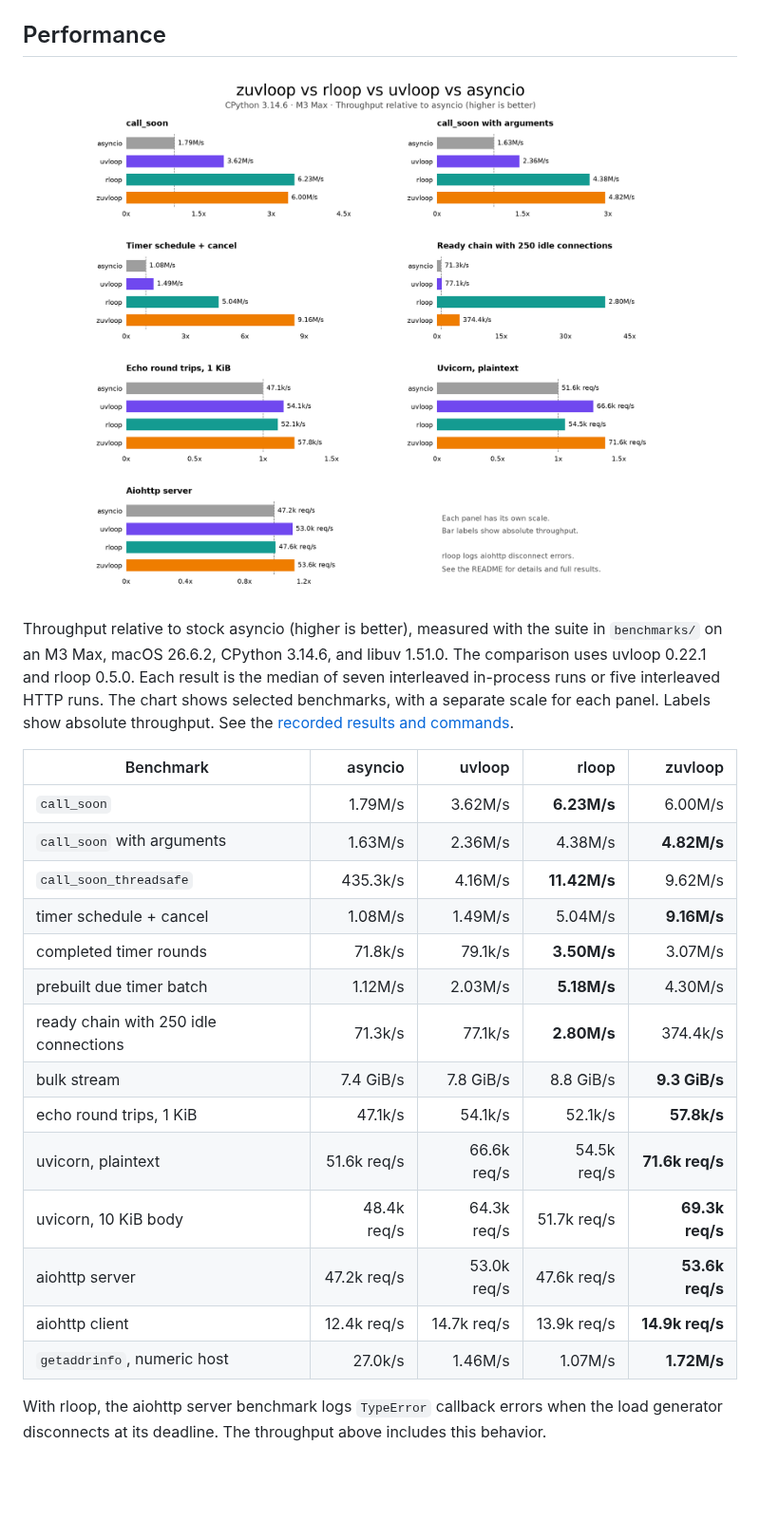
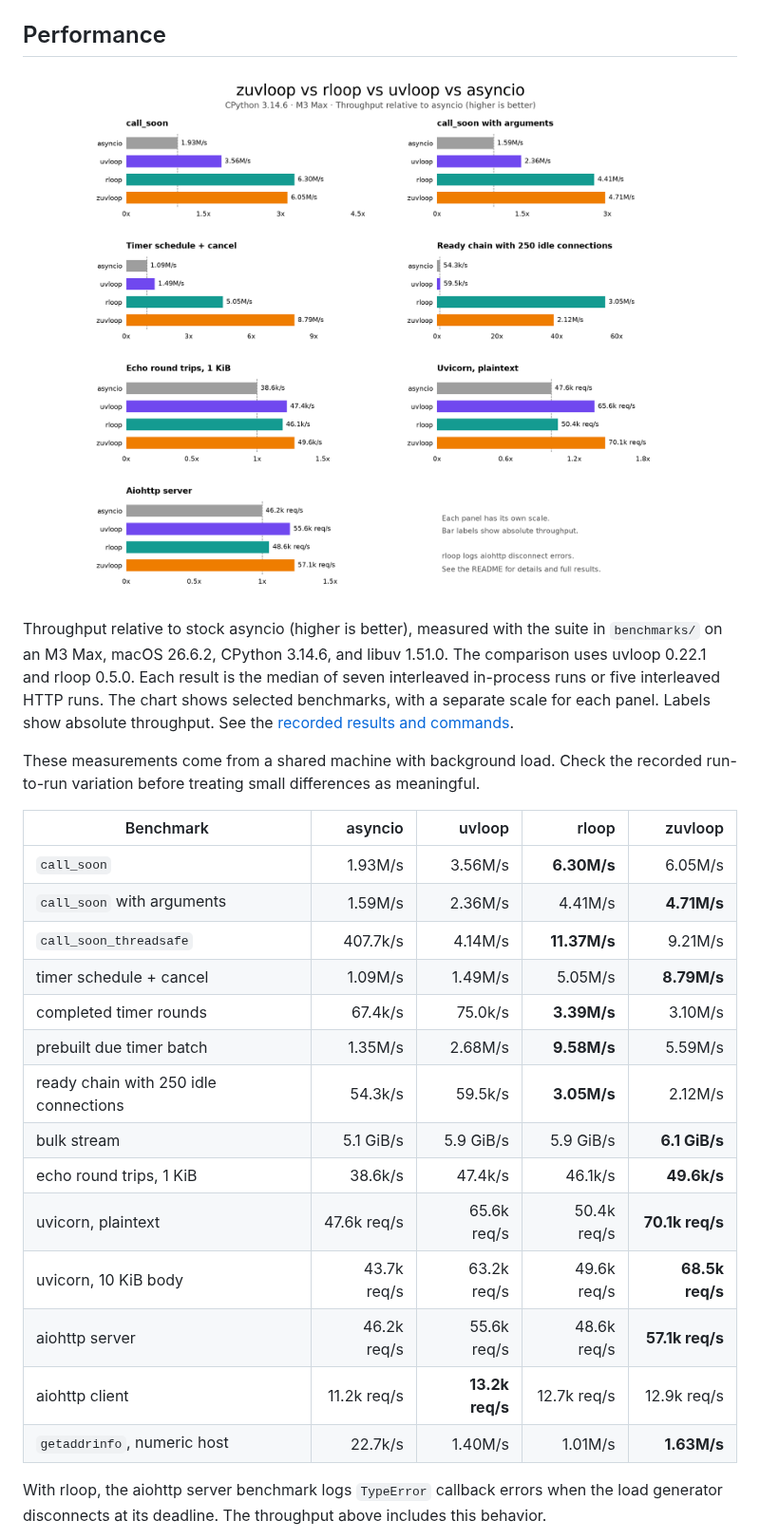
Before and after one commit to Kludex/zuvloop, a Markdown page: README.md, the part around the change. Shown at 95% size. Rendered like a GitHub page; pictures changed too: docs/assets/performance.png; blank space fills up the shorter version.

Commit message:
Refresh README benchmarks after ready I/O batching

```diff
--- a/README.md
+++ b/README.md
@@ -34,24 +34,27 @@ Throughput relative to stock asyncio (higher is better), measured with the suite
 `benchmarks/` on an M3 Max, macOS 26.6.2, CPython 3.14.6, and libuv 1.51.0. The comparison uses
 uvloop 0.22.1 and rloop 0.5.0. Each result is the median of seven interleaved in-process runs or five
 interleaved HTTP runs. The chart shows selected benchmarks, with a separate scale for each panel.
-Labels show absolute throughput. See the [recorded results and commands](benchmarks/results/readme-2026-09-07.txt).
+Labels show absolute throughput. See the [recorded results and commands](benchmarks/results/readme-2026-09-08.txt).
+
+These measurements come from a shared machine with background load. Check the recorded
+run-to-run variation before treating small differences as meaningful.
 
 | Benchmark | asyncio | uvloop | rloop | zuvloop |
 | --- | ---: | ---: | ---: | ---: |
-| `call_soon` | 1.79M/s | 3.62M/s | **6.23M/s** | 6.00M/s |
-| `call_soon` with arguments | 1.63M/s | 2.36M/s | 4.38M/s | **4.82M/s** |
-| `call_soon_threadsafe` | 435.3k/s | 4.16M/s | **11.42M/s** | 9.62M/s |
-| timer schedule + cancel | 1.08M/s | 1.49M/s | 5.04M/s | **9.16M/s** |
-| completed timer rounds | 71.8k/s | 79.1k/s | **3.50M/s** | 3.07M/s |
-| prebuilt due timer batch | 1.12M/s | 2.03M/s | **5.18M/s** | 4.30M/s |
-| ready chain with 250 idle connections | 71.3k/s | 77.1k/s | **2.80M/s** | 374.4k/s |
-| bulk stream | 7.4 GiB/s | 7.8 GiB/s | 8.8 GiB/s | **9.3 GiB/s** |
-| echo round trips, 1 KiB | 47.1k/s | 54.1k/s | 52.1k/s | **57.8k/s** |
-| uvicorn, plaintext | 51.6k req/s | 66.6k req/s | 54.5k req/s | **71.6k req/s** |
-| uvicorn, 10 KiB body | 48.4k req/s | 64.3k req/s | 51.7k req/s | **69.3k req/s** |
-| aiohttp server | 47.2k req/s | 53.0k req/s | 47.6k req/s | **53.6k req/s** |
-| aiohttp client | 12.4k req/s | 14.7k req/s | 13.9k req/s | **14.9k req/s** |
-| `getaddrinfo`, numeric host | 27.0k/s | 1.46M/s | 1.07M/s | **1.72M/s** |
+| `call_soon` | 1.93M/s | 3.56M/s | **6.30M/s** | 6.05M/s |
+| `call_soon` with arguments | 1.59M/s | 2.36M/s | 4.41M/s | **4.71M/s** |
+| `call_soon_threadsafe` | 407.7k/s | 4.14M/s | **11.37M/s** | 9.21M/s |
+| timer schedule + cancel | 1.09M/s | 1.49M/s | 5.05M/s | **8.79M/s** |
+| completed timer rounds | 67.4k/s | 75.0k/s | **3.39M/s** | 3.10M/s |
+| prebuilt due timer batch | 1.35M/s | 2.68M/s | **9.58M/s** | 5.59M/s |
+| ready chain with 250 idle connections | 54.3k/s | 59.5k/s | **3.05M/s** | 2.12M/s |
+| bulk stream | 5.1 GiB/s | 5.9 GiB/s | 5.9 GiB/s | **6.1 GiB/s** |
+| echo round trips, 1 KiB | 38.6k/s | 47.4k/s | 46.1k/s | **49.6k/s** |
+| uvicorn, plaintext | 47.6k req/s | 65.6k req/s | 50.4k req/s | **70.1k req/s** |
+| uvicorn, 10 KiB body | 43.7k req/s | 63.2k req/s | 49.6k req/s | **68.5k req/s** |
+| aiohttp server | 46.2k req/s | 55.6k req/s | 48.6k req/s | **57.1k req/s** |
+| aiohttp client | 11.2k req/s | **13.2k req/s** | 12.7k req/s | 12.9k req/s |
+| `getaddrinfo`, numeric host | 22.7k/s | 1.40M/s | 1.01M/s | **1.63M/s** |
 
 With rloop, the aiohttp server benchmark logs `TypeError` callback errors when the load generator
 disconnects at its deadline. The throughput above includes this behavior.
```
Also changed, not shown: 2 other files.
